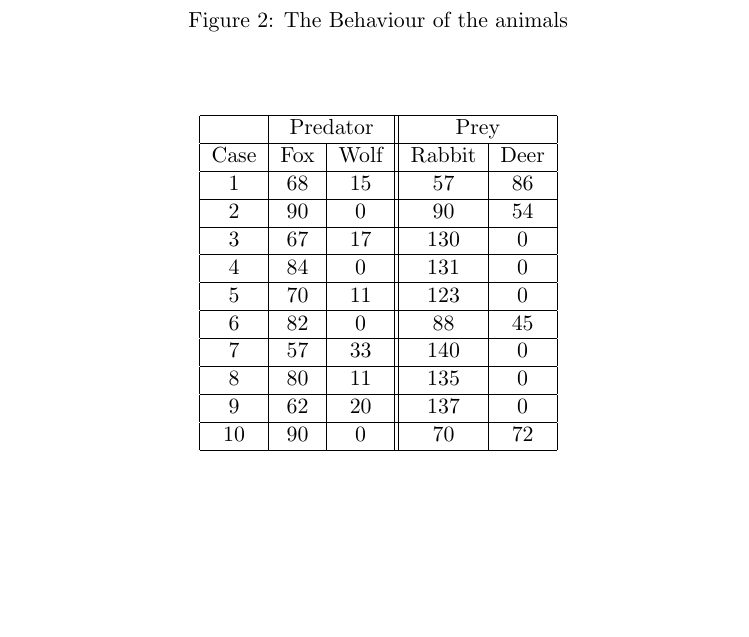
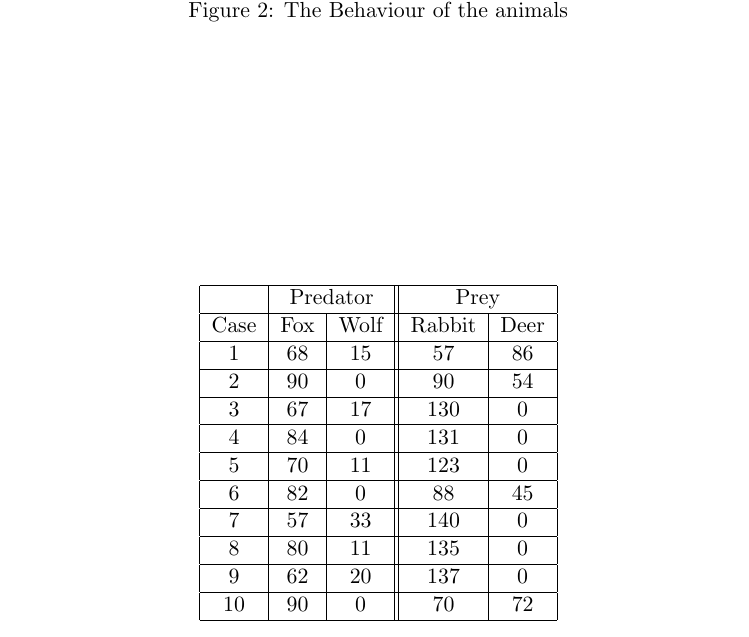
Before and after one commit to sergiu-terman/cvut-labs, a LaTeX document (ted/typesetting/text.tex): part of page 9 of 10, cut so that both start at the same text, the shorter picture padded with empty space. Compiled offline with pdfLaTeX.

Commit message:
Not finished actually

```diff
--- a/ted/typesetting/text.tex
+++ b/ted/typesetting/text.tex
@@ -4,7 +4,6 @@
 \usepackage{listings}
 \usepackage{color}
 \usepackage{graphicx}
-\usepackage{epstopdf}
 \usepackage{multirow}
 \setlength{\parskip}{\baselineskip}
 
@@ -255,7 +254,7 @@ Now let's see the result of the program simulation. In Figure \ref{fig:initialSt
 
 {
 
-	\begin{table}[p!]
+	\begin{table}[p]
 	\centering
 	\begin{tabular}{| c | c | c || c | c |}
 	\hline
```
Also changed, not shown: ted/typesetting/text.pdf, ted/typesetting/text.tex (2 more changed lines), 2 other files.
